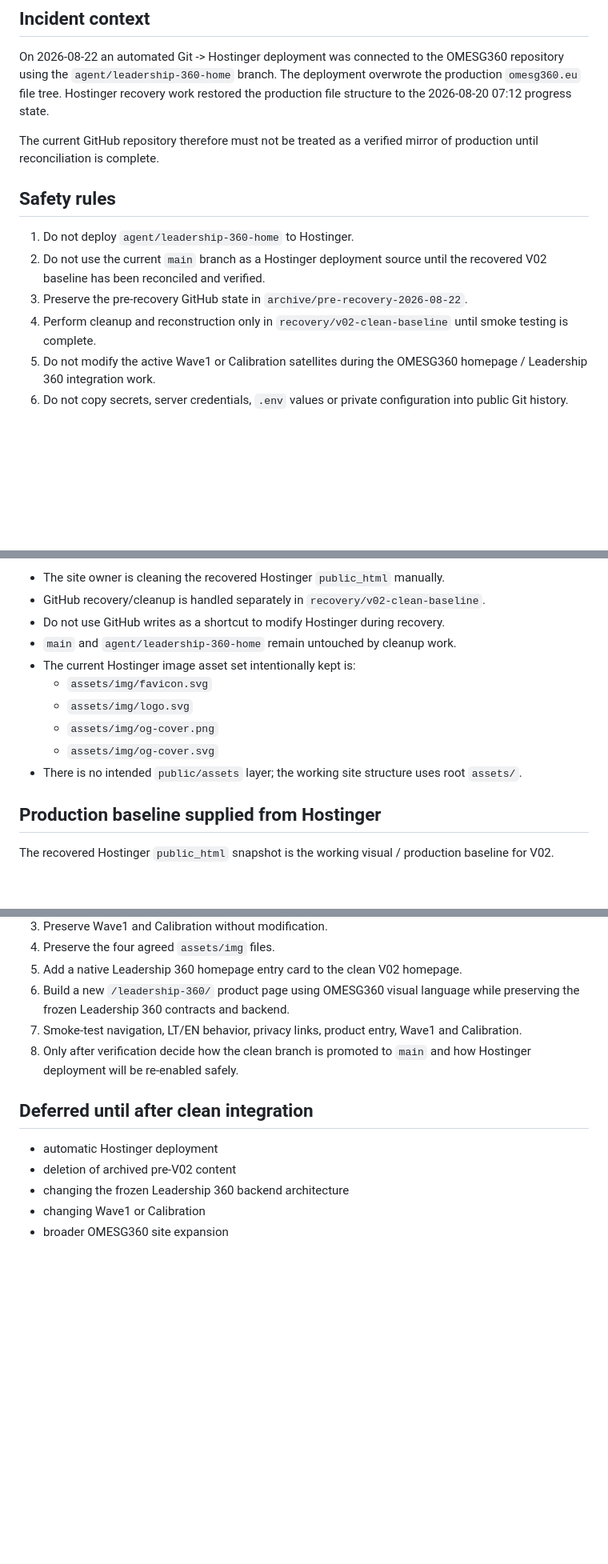
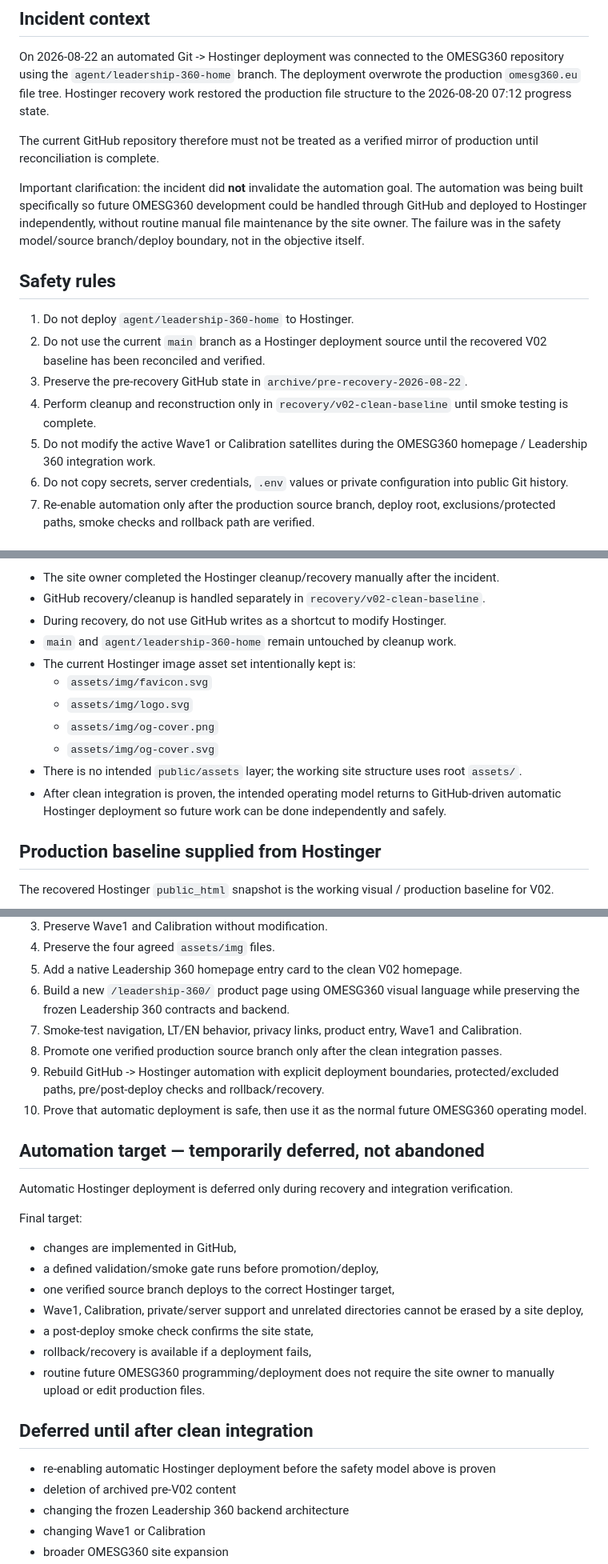
Before and after one commit to olemoz1977/omesg360, a Markdown page: RECOVERY_AND_INTEGRATION_PLAN.md, 3 parts joined by grey strips. Shown at 80% size. Drawn GitHub-style; blank space fills up the shorter version.

Commit message:
Record automation as OMESG360 end-state, not abandoned work

```diff
--- a/RECOVERY_AND_INTEGRATION_PLAN.md
+++ b/RECOVERY_AND_INTEGRATION_PLAN.md
@@ -10,6 +10,8 @@ On 2026-08-22 an automated Git -> Hostinger deployment was connected to the OMES
 
 The current GitHub repository therefore must not be treated as a verified mirror of production until reconciliation is complete.
 
+Important clarification: the incident did **not** invalidate the automation goal. The automation was being built specifically so future OMESG360 development could be handled through GitHub and deployed to Hostinger independently, without routine manual file maintenance by the site owner. The failure was in the safety model/source branch/deploy boundary, not in the objective itself.
+
 ## Safety rules
 
 1. Do not deploy `agent/leadership-360-home` to Hostinger.
@@ -18,4 +20,5 @@ The current GitHub repository therefore must not be treated as a verified mirror
 4. Perform cleanup and reconstruction only in `recovery/v02-clean-baseline` until smoke testing is complete.
 5. Do not modify the active Wave1 or Calibration satellites during the OMESG360 homepage / Leadership 360 integration work.
 6. Do not copy secrets, server credentials, `.env` values or private configuration into public Git history.
+7. Re-enable automation only after the production source branch, deploy root, exclusions/protected paths, smoke checks and rollback path are verified.
 
@@ -23,7 +26,7 @@ The current GitHub repository therefore must not be treated as a verified mirror
 
-- The site owner is cleaning the recovered Hostinger `public_html` manually.
+- The site owner completed the Hostinger cleanup/recovery manually after the incident.
 - GitHub recovery/cleanup is handled separately in `recovery/v02-clean-baseline`.
-- Do not use GitHub writes as a shortcut to modify Hostinger during recovery.
+- During recovery, do not use GitHub writes as a shortcut to modify Hostinger.
 - `main` and `agent/leadership-360-home` remain untouched by cleanup work.
 - The current Hostinger image asset set intentionally kept is:
   - `assets/img/favicon.svg`
@@ -31,6 +34,7 @@ The current GitHub repository therefore must not be treated as a verified mirror
   - `assets/img/og-cover.png`
   - `assets/img/og-cover.svg`
 - There is no intended `public/assets` layer; the working site structure uses root `assets/`.
+- After clean integration is proven, the intended operating model returns to GitHub-driven automatic Hostinger deployment so future work can be done independently and safely.
 
 ## Production baseline supplied from Hostinger
 
@@ -106,11 +110,26 @@ Preferred framing while only one full professional product exists: `LEADERSHIP D
 5. Add a native Leadership 360 homepage entry card to the clean V02 homepage.
 6. Build a new `/leadership-360/` product page using OMESG360 visual language while preserving the frozen Leadership 360 contracts and backend.
 7. Smoke-test navigation, LT/EN behavior, privacy links, product entry, Wave1 and Calibration.
-8. Only after verification decide how the clean branch is promoted to `main` and how Hostinger deployment will be re-enabled safely.
+8. Promote one verified production source branch only after the clean integration passes.
+9. Rebuild GitHub -> Hostinger automation with explicit deployment boundaries, protected/excluded paths, pre/post-deploy checks and rollback/recovery.
+10. Prove that automatic deployment is safe, then use it as the normal future OMESG360 operating model.
+
+## Automation target — temporarily deferred, not abandoned
+
+Automatic Hostinger deployment is deferred only during recovery and integration verification.
+
+Final target:
+- changes are implemented in GitHub,
+- a defined validation/smoke gate runs before promotion/deploy,
+- one verified source branch deploys to the correct Hostinger target,
+- Wave1, Calibration, private/server support and unrelated directories cannot be erased by a site deploy,
+- a post-deploy smoke check confirms the site state,
+- rollback/recovery is available if a deployment fails,
+- routine future OMESG360 programming/deployment does not require the site owner to manually upload or edit production files.
 
 ## Deferred until after clean integration
 
-- automatic Hostinger deployment
+- re-enabling automatic Hostinger deployment before the safety model above is proven
 - deletion of archived pre-V02 content
 - changing the frozen Leadership 360 backend architecture
 - changing Wave1 or Calibration
```
Also changed, not shown: other parts of RECOVERY_AND_INTEGRATION_PLAN.md (+1 -1 lines).
